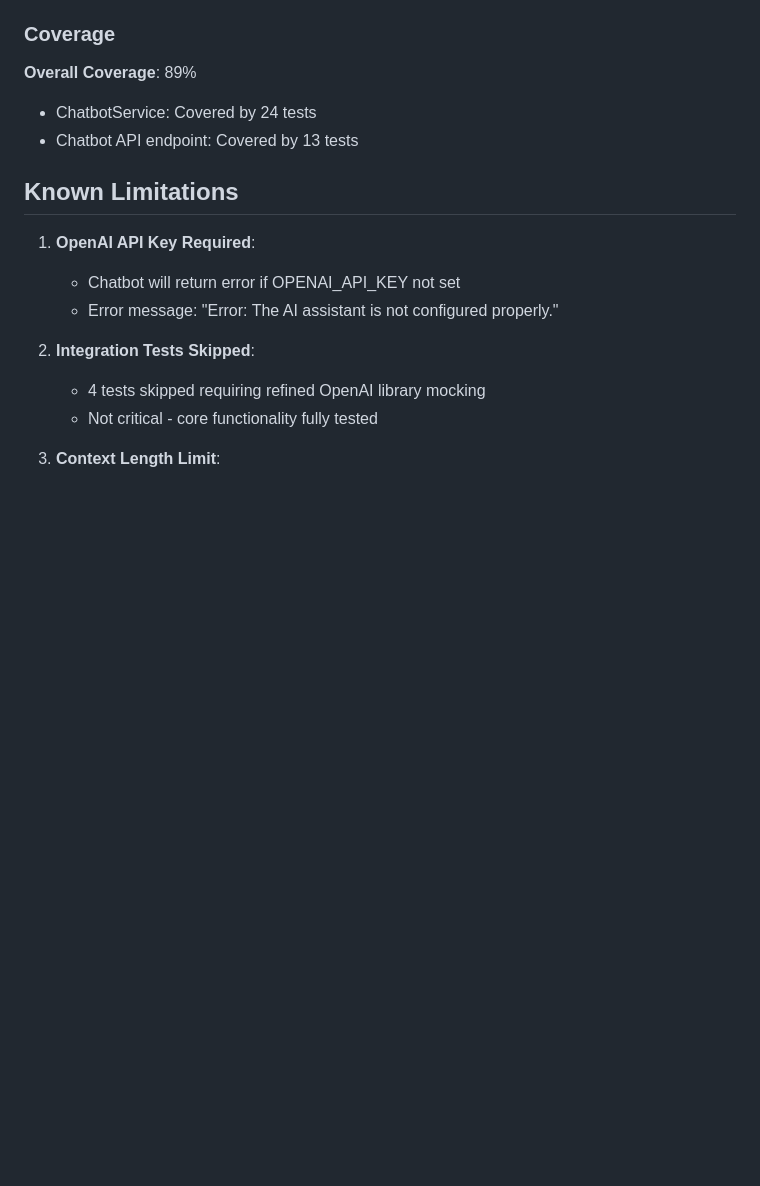
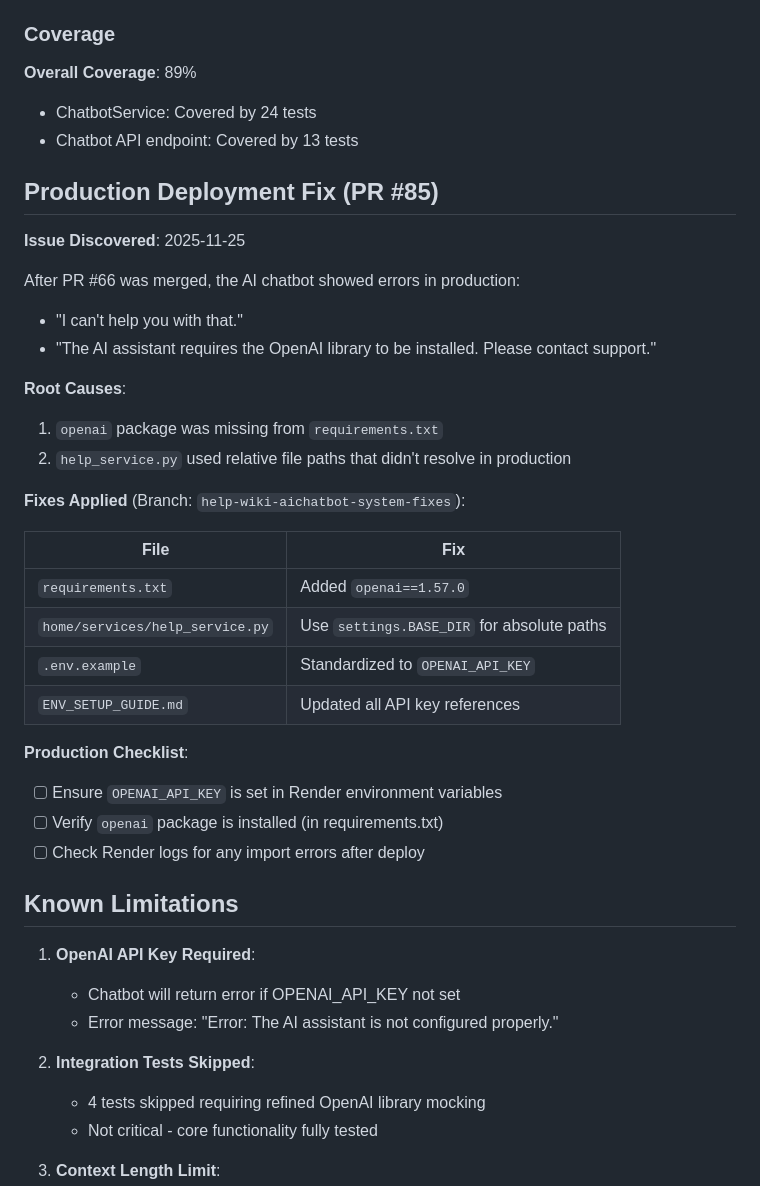
Before and after one commit to DrewHouchens13/LanguageLearningPlatform, a Markdown page: CHATBOT_TEST_GUIDE.md, the part around the change. GitHub-like rendering; blank space fills up the shorter version.

Commit message:
docs: Add production fix documentation for AI chatbot (PR #85)
- Document root causes of production chatbot errors
- Add production deployment checklist
- Reference fixes applied in PR #85

🤖 Generated with [Claude Code](https://claude.com/claude-code)

Co-Authored-By: Claude <noreply@anthropic.com>

```diff
--- a/CHATBOT_TEST_GUIDE.md
+++ b/CHATBOT_TEST_GUIDE.md
@@ -194,6 +194,32 @@
 - ChatbotService: Covered by 24 tests
 - Chatbot API endpoint: Covered by 13 tests
 
+## Production Deployment Fix (PR #85)
+
+**Issue Discovered**: 2025-11-25
+
+After PR #66 was merged, the AI chatbot showed errors in production:
+- "I can't help you with that."
+- "The AI assistant requires the OpenAI library to be installed. Please contact support."
+
+**Root Causes**:
+1. `openai` package was missing from `requirements.txt`
+2. `help_service.py` used relative file paths that didn't resolve in production
+
+**Fixes Applied** (Branch: `help-wiki-aichatbot-system-fixes`):
+
+| File | Fix |
+|------|-----|
+| `requirements.txt` | Added `openai==1.57.0` |
+| `home/services/help_service.py` | Use `settings.BASE_DIR` for absolute paths |
+| `.env.example` | Standardized to `OPENAI_API_KEY` |
+| `ENV_SETUP_GUIDE.md` | Updated all API key references |
+
+**Production Checklist**:
+- [ ] Ensure `OPENAI_API_KEY` is set in Render environment variables
+- [ ] Verify `openai` package is installed (in requirements.txt)
+- [ ] Check Render logs for any import errors after deploy
+
 ## Known Limitations
 
 1. **OpenAI API Key Required**:
```
